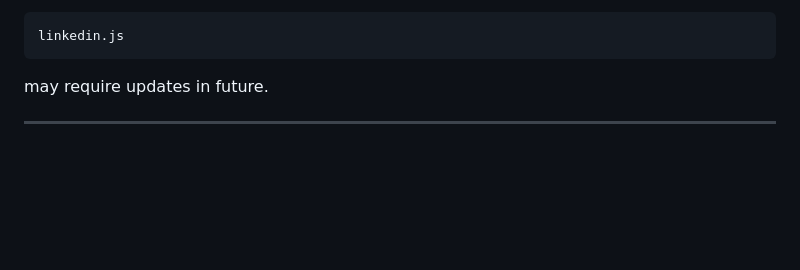
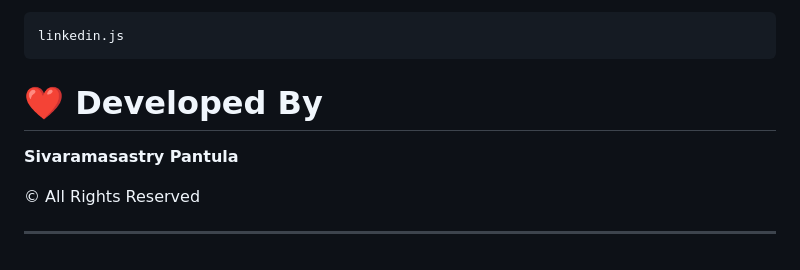
Before and after one commit to sastrypantula/Link-Leet, a Markdown page: README.md, the part around the change. GitHub-like rendering; blank space fills up the shorter version.

Commit message:
Successfully commited Readme file

````diff
--- a/README.md
+++ b/README.md
@@ -419,6 +419,11 @@ linkedin.js
 ```
 
 
-may require updates in future.
+
+# ❤️ Developed By
+
+**Sivaramasastry Pantula**
+
+© All Rights Reserved
 
 ---
````
